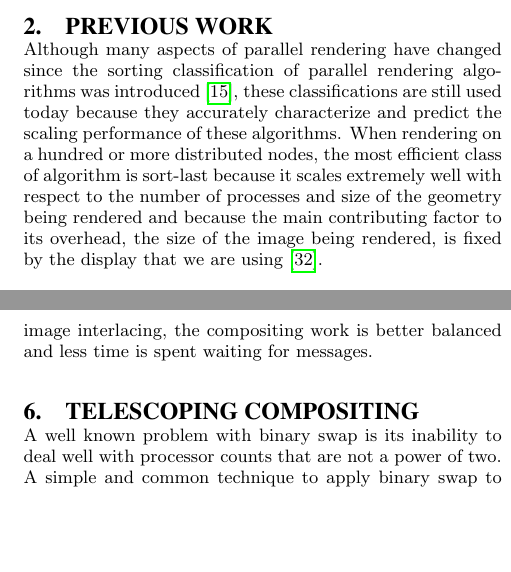
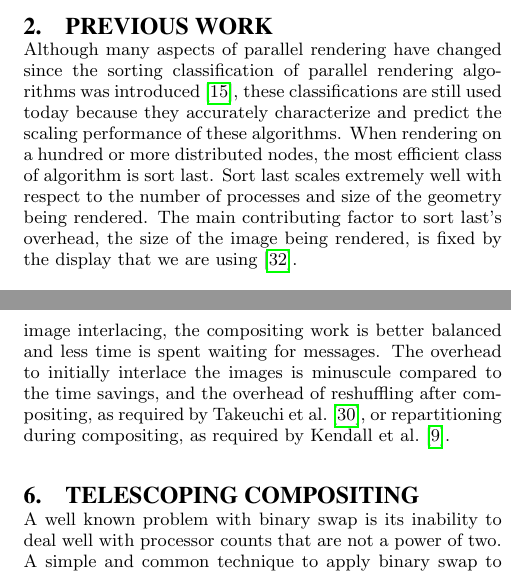
Before and after one commit to kmorel/SLSmackdown, a LaTeX paper (SLSmackdown.tex): two parts of the columns of pages 2 and 6 of 11, joined at a grey line, cut so that both start at the same text, the shorter picture padded with empty space. Compiled offline with pdfLaTeX.

Commit message:
Suggestions by Wes.

```diff
--- a/SLSmackdown.tex
+++ b/SLSmackdown.tex
@@ -54,7 +54,7 @@
   %
   \alignauthor Wesley Kendall \\
   \affaddr{University of Tennessee, Knoxville} \\
-  \email{kendall@cs.utk.edu}
+  \email{kendall@eecs.utk.edu}
   %
   \alignauthor Tom Peterka \\
   \affaddr{Argonne National Laboratory} \\
@@ -221,9 +221,9 @@ classification of parallel rendering algorithms was
 introduced\lcite{Molnar1994}, these classifications are still used today
 because they accurately characterize and predict the scaling performance of
 these algorithms.  When rendering on a hundred or more distributed nodes,
-the most efficient class of algorithm is sort-last because it scales
+the most efficient class of algorithm is sort last.  Sort last scales
 extremely well with respect to the number of processes and size of the
-geometry being rendered and because the main contributing factor to its
+geometry being rendered.  The main contributing factor to sort last's
 overhead, the size of the image being rendered, is fixed by the display
 that we are using\lcite{Wylie2001}.
 
@@ -665,7 +665,11 @@ logs of compositing with and without image interlacing on 64 processes
 using radix-k with $k = 16$.  Jumpshot is a profiling tool that shows time
 on the horizontal axis and processes as rows on the vertical
 axis\lcite{Chan2008}.  With image interlacing, the compositing work is
-better balanced and less time is spent waiting for messages.
+better balanced and less time is spent waiting for messages.  The overhead
+to initially interlace the images is minuscule compared to the time
+savings, and the overhead of reshuffling after compositing, as required by
+Takeuchi \etal\scite{Takeuchi2003}, or repartitioning during compositing,
+as required by Kendall \etal\scite{Kendall2010}.
 
 \section{Telescoping Compositing}
 \label{sec:TelescopingCompositing}
```
Also changed, not shown: SLSmackdown.tex (8 more changed lines).
